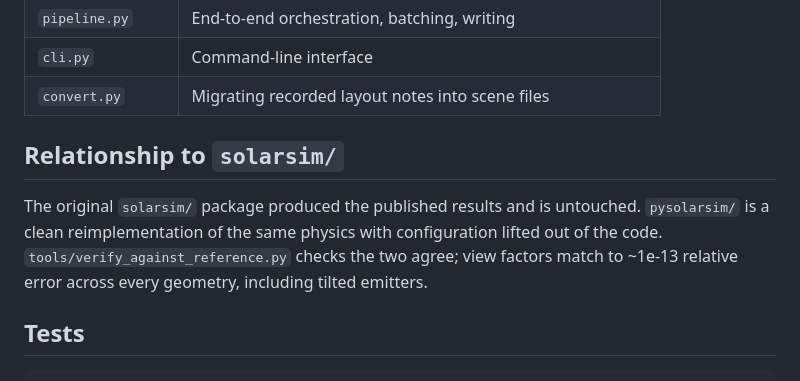
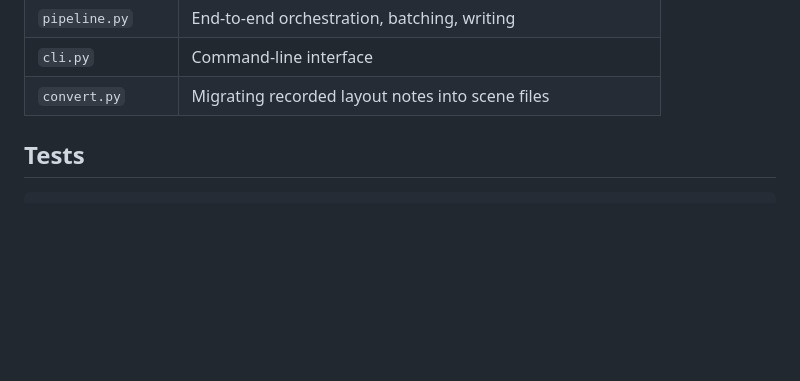
Before and after one commit to Yasien99/SolarSim, a Markdown page: pysolarsim/README.md, the part around the change. GitHub-like rendering; blank space fills up the shorter version.

```diff
--- a/pysolarsim/README.md
+++ b/pysolarsim/README.md
@@ -147,13 +147,6 @@ recordings consumes simulated ones unchanged.
 | `cli.py` | Command-line interface |
 | `convert.py` | Migrating recorded layout notes into scene files |
 
-## Relationship to `solarsim/`
-
-The original `solarsim/` package produced the published results and is
-untouched. `pysolarsim/` is a clean reimplementation of the same physics with
-configuration lifted out of the code. `tools/verify_against_reference.py`
-checks the two agree; view factors match to ~1e-13 relative error across
-every geometry, including tilted emitters.
 
 ## Tests
 
```
